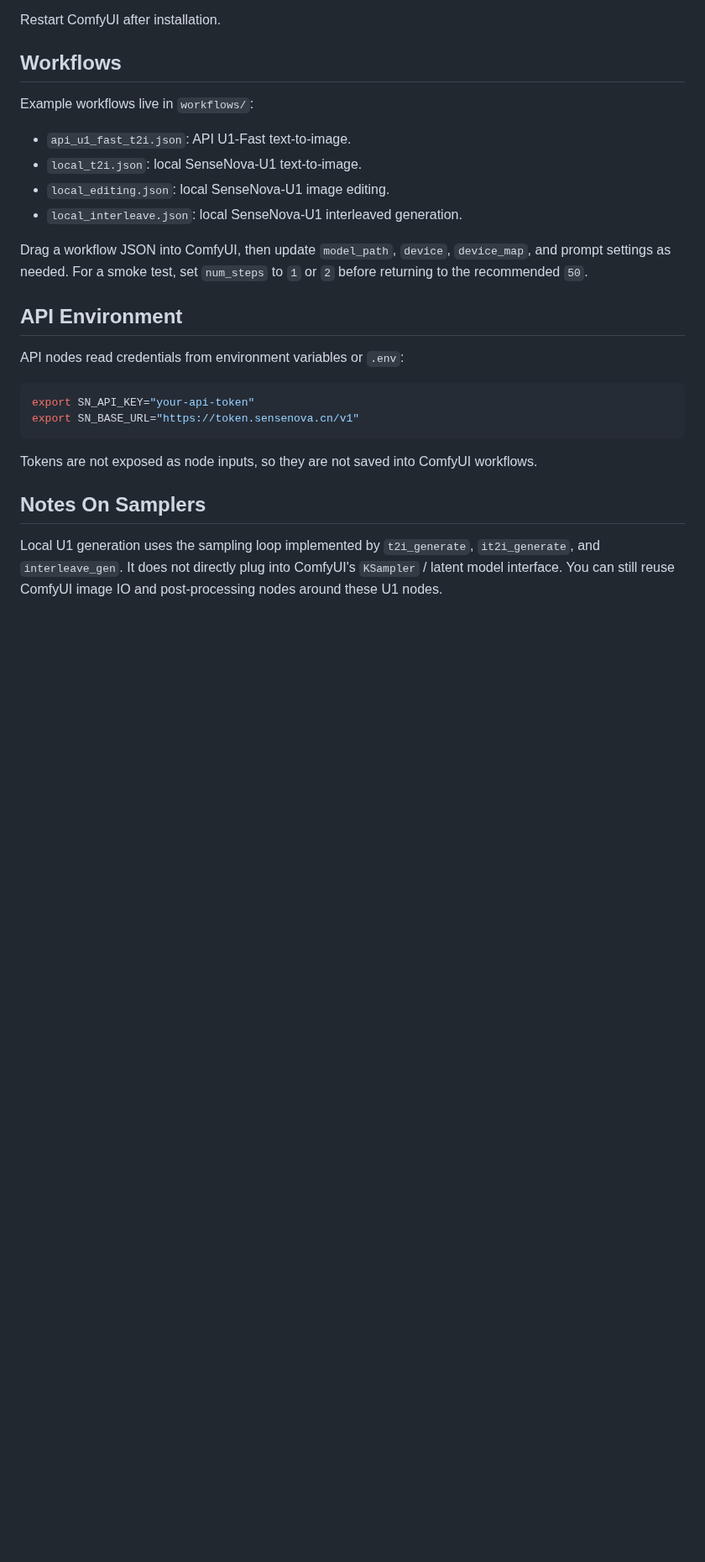
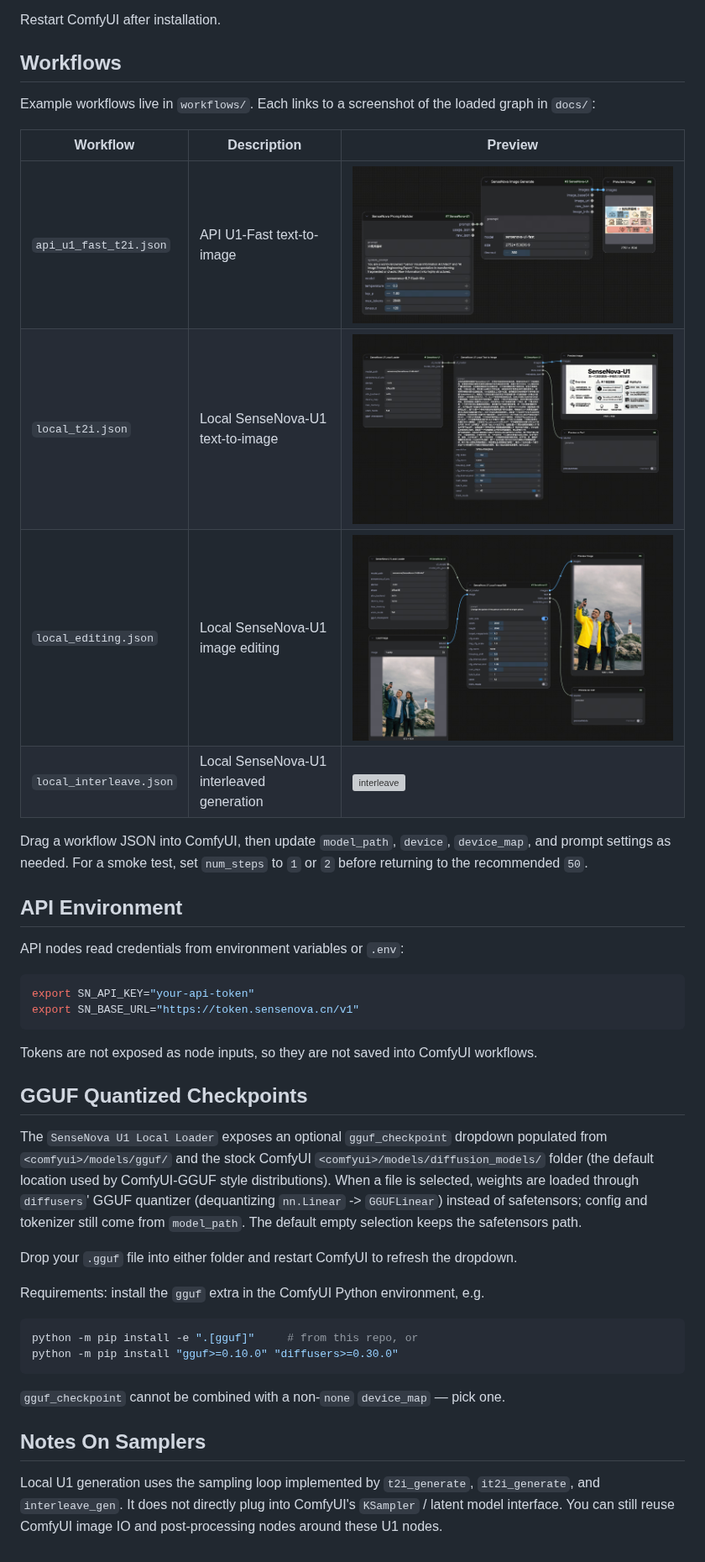
Before and after one commit to OpenSenseNova/ComfyUI-SenseNova-U1, a Markdown page: README.md, the part around one of its changes. Shown at 84% size. Rendered like a GitHub page; pictures changed too: docs/api_u1_fast_t2i.jpg (added), docs/editing.jpg (added), docs/t2i.jpg (added); blank space fills up the shorter version; grey boxes are pictures that could not be loaded.

````diff
--- a/README.md
+++ b/README.md
@@ -46,12 +48,14 @@ Restart ComfyUI after installation.
 
 ## Workflows
 
-Example workflows live in `workflows/`:
+Example workflows live in `workflows/`. Each links to a screenshot of the loaded graph in `docs/`:
 
-- `api_u1_fast_t2i.json`: API U1-Fast text-to-image.
-- `local_t2i.json`: local SenseNova-U1 text-to-image.
-- `local_editing.json`: local SenseNova-U1 image editing.
-- `local_interleave.json`: local SenseNova-U1 interleaved generation.
+| Workflow | Description | Preview |
+| --- | --- | --- |
+| `api_u1_fast_t2i.json` | API U1-Fast text-to-image | ![api_u1_fast_t2i](docs/api_u1_fast_t2i.jpg) |
+| `local_t2i.json` | Local SenseNova-U1 text-to-image | ![t2i](docs/t2i.jpg) |
+| `local_editing.json` | Local SenseNova-U1 image editing | ![editing](docs/editing.jpg) |
+| `local_interleave.json` | Local SenseNova-U1 interleaved generation | ![interleave](docs/interleave.jpg) |
 
 Drag a workflow JSON into ComfyUI, then update `model_path`, `device`, `device_map`, and prompt
 settings as needed. For a smoke test, set `num_steps` to `1` or `2` before returning to the
@@ -68,6 +72,28 @@ export SN_BASE_URL="https://token.sensenova.cn/v1"
 
 Tokens are not exposed as node inputs, so they are not saved into ComfyUI workflows.
 
+## GGUF Quantized Checkpoints
+
+The `SenseNova U1 Local Loader` exposes an optional `gguf_checkpoint` dropdown
+populated from `<comfyui>/models/gguf/` and the stock ComfyUI
+`<comfyui>/models/diffusion_models/` folder (the default location used by
+ComfyUI-GGUF style distributions). When a file is selected, weights are loaded
+through `diffusers`' GGUF quantizer (dequantizing `nn.Linear` -> `GGUFLinear`)
+instead of safetensors; config and tokenizer still come from `model_path`. The
+default empty selection keeps the safetensors path.
+
+Drop your `.gguf` file into either folder and restart ComfyUI to refresh the
+dropdown.
+
+Requirements: install the `gguf` extra in the ComfyUI Python environment, e.g.
+
+```bash
+python -m pip install -e ".[gguf]"     # from this repo, or
+python -m pip install "gguf>=0.10.0" "diffusers>=0.30.0"
+```
+
+`gguf_checkpoint` cannot be combined with a non-`none` `device_map` — pick one.
+
 ## Notes On Samplers
 
 Local U1 generation uses the sampling loop implemented by `t2i_generate`, `it2i_generate`, and
````
Also changed, not shown: other parts of README.md (+2 -0 lines), docs/demo.png (deleted), 4 other files.
